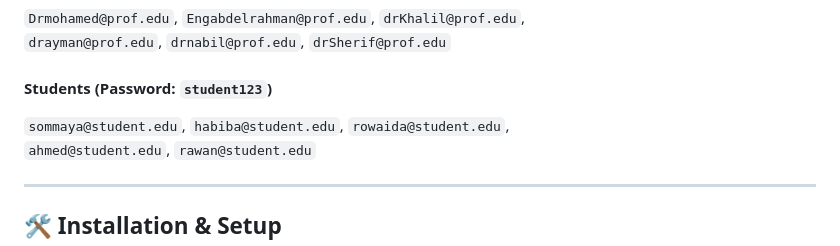
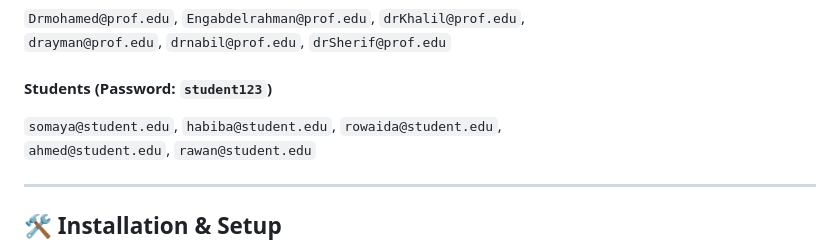
Before and after one commit to rowaidaEmad/ums, a Markdown page: README.md, the part around the change. GitHub-like rendering.

Commit message:
Fix typo in student email list

```diff
--- a/README.md
+++ b/README.md
@@ -88,7 +88,7 @@ The file **`init.sql`** creates the entire system database.
 `drayman@prof.edu`, `drnabil@prof.edu`, `drSherif@prof.edu`
 
 #### **Students** (Password: `student123`)
-`sommaya@student.edu`, `habiba@student.edu`, `rowaida@student.edu`,
+`somaya@student.edu`, `habiba@student.edu`, `rowaida@student.edu`,
 `ahmed@student.edu`, `rawan@student.edu`
 
 ---
```
